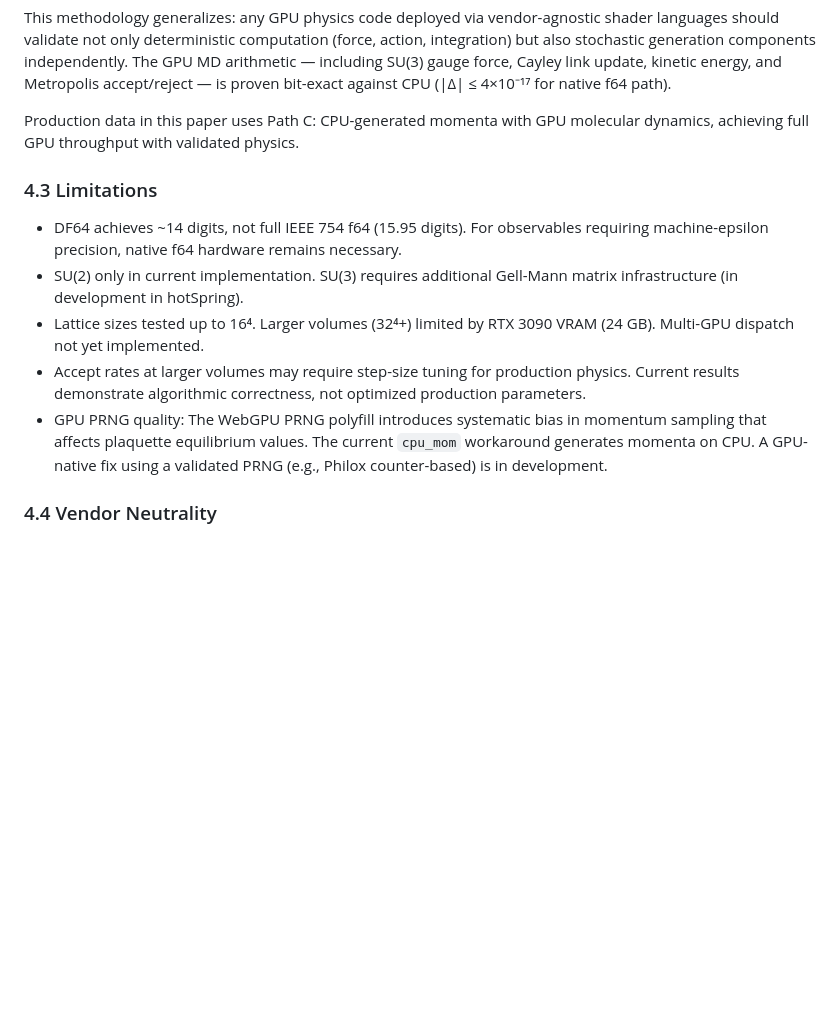
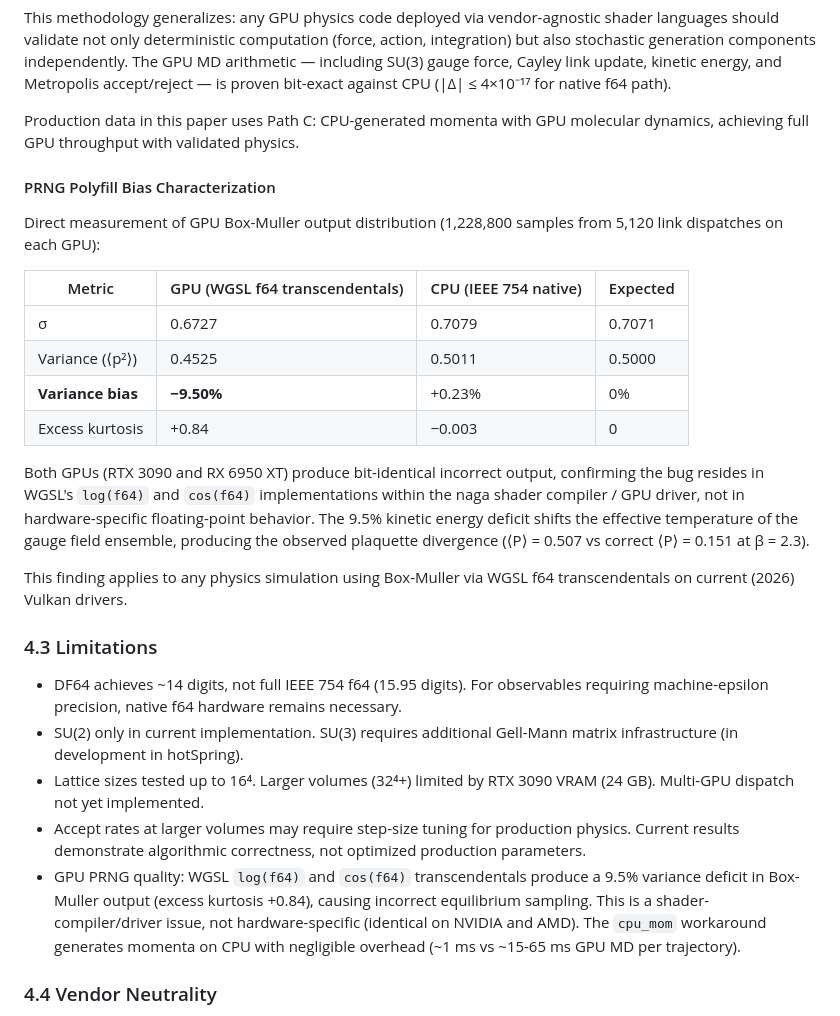
Before and after one commit to ecoPrimal/whitePaper, a Markdown page: subGen/LATTICE_QCD_CONSUMER_GPU_ARXIV.md, the part around the change. Rendered like a GitHub page; blank space fills up the shorter version.

Commit message:
arXiv Section 4.2: quantified PRNG polyfill bias — 9.5% variance deficit
Direct measurement of 1.2M GPU Box-Muller samples confirms:
- σ = 0.6727 vs expected 0.7071 (−4.9%)
- Variance ⟨p²⟩ = 0.4525 vs 0.5000 (−9.5% bias)
- Excess kurtosis +0.84 (leptokurtic)
- Identical on NVIDIA + AMD (shader-compiler bug, not hardware)
- Explains plaquette equilibrium shift (0.507 vs 0.151)

Both GPUs produce bit-identical wrong output, confirming naga/driver
transcendental implementation as root cause.

Co-authored-by: Cursor <cursoragent@cursor.com>

```diff
--- a/subGen/LATTICE_QCD_CONSUMER_GPU_ARXIV.md
+++ b/subGen/LATTICE_QCD_CONSUMER_GPU_ARXIV.md
@@ -300,6 +300,29 @@ Production data in this paper uses Path C: CPU-generated momenta with
 GPU molecular dynamics, achieving full GPU throughput with validated
 physics.
 
+#### PRNG Polyfill Bias Characterization
+
+Direct measurement of GPU Box-Muller output distribution (1,228,800 samples
+from 5,120 link dispatches on each GPU):
+
+| Metric | GPU (WGSL f64 transcendentals) | CPU (IEEE 754 native) | Expected |
+|--------|-------------------------------|----------------------|----------|
+| σ | 0.6727 | 0.7079 | 0.7071 |
+| Variance (⟨p²⟩) | 0.4525 | 0.5011 | 0.5000 |
+| **Variance bias** | **−9.50%** | +0.23% | 0% |
+| Excess kurtosis | +0.84 | −0.003 | 0 |
+
+Both GPUs (RTX 3090 and RX 6950 XT) produce bit-identical incorrect
+output, confirming the bug resides in WGSL's `log(f64)` and `cos(f64)`
+implementations within the naga shader compiler / GPU driver, not in
+hardware-specific floating-point behavior. The 9.5% kinetic energy
+deficit shifts the effective temperature of the gauge field ensemble,
+producing the observed plaquette divergence (⟨P⟩ = 0.507 vs correct
+⟨P⟩ = 0.151 at β = 2.3).
+
+This finding applies to any physics simulation using Box-Muller via
+WGSL f64 transcendentals on current (2026) Vulkan drivers.
+
 ### 4.3 Limitations
 
 - DF64 achieves ~14 digits, not full IEEE 754 f64 (15.95 digits). For
@@ -312,11 +335,12 @@ physics.
 - Accept rates at larger volumes may require step-size tuning for
   production physics. Current results demonstrate algorithmic correctness,
   not optimized production parameters.
-- GPU PRNG quality: The WebGPU PRNG polyfill introduces systematic bias
-  in momentum sampling that affects plaquette equilibrium values. The
-  current `cpu_mom` workaround generates momenta on CPU. A GPU-native
-  fix using a validated PRNG (e.g., Philox counter-based) is in
-  development.
+- GPU PRNG quality: WGSL `log(f64)` and `cos(f64)` transcendentals
+  produce a 9.5% variance deficit in Box-Muller output (excess kurtosis
+  +0.84), causing incorrect equilibrium sampling. This is a
+  shader-compiler/driver issue, not hardware-specific (identical on NVIDIA
+  and AMD). The `cpu_mom` workaround generates momenta on CPU with
+  negligible overhead (~1 ms vs ~15-65 ms GPU MD per trajectory).
 
 ### 4.4 Vendor Neutrality
 
```
